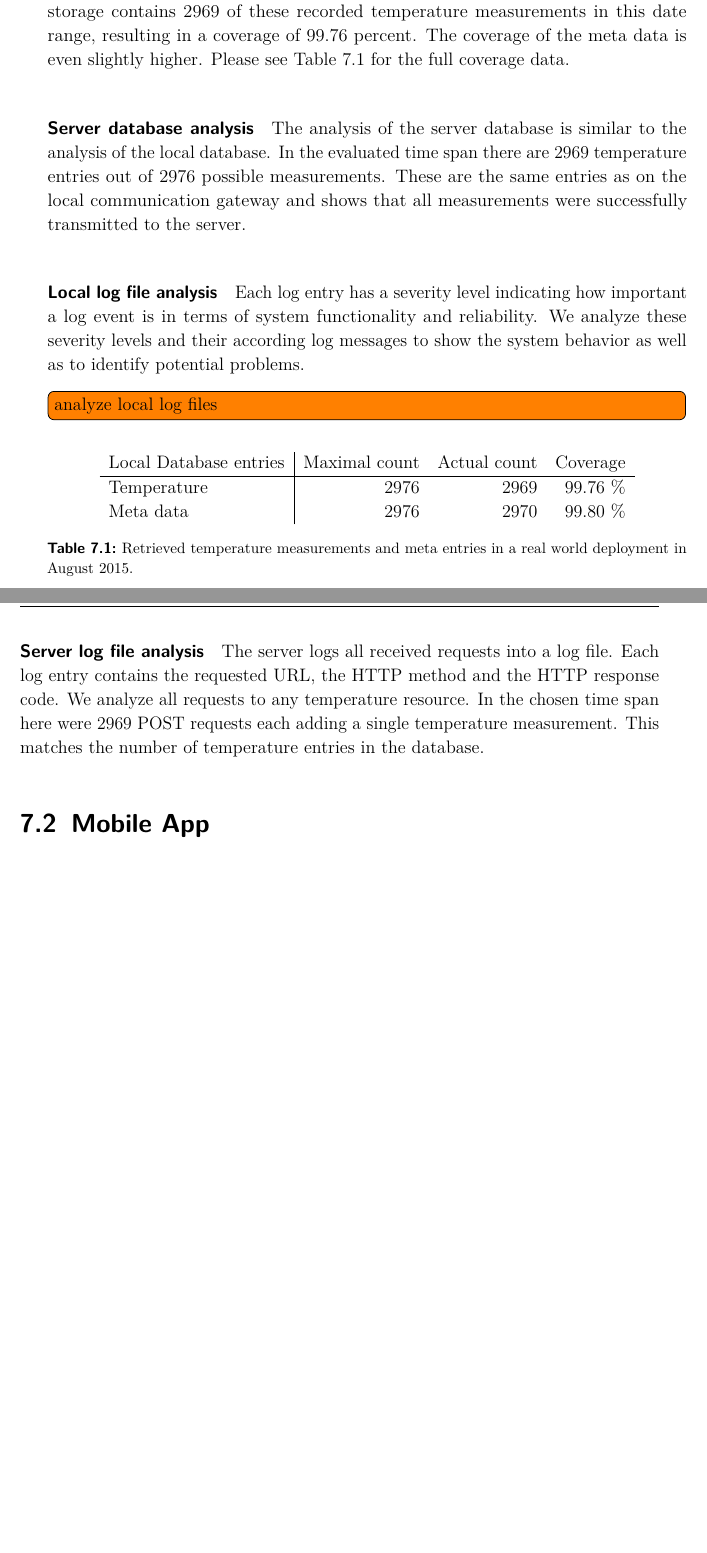
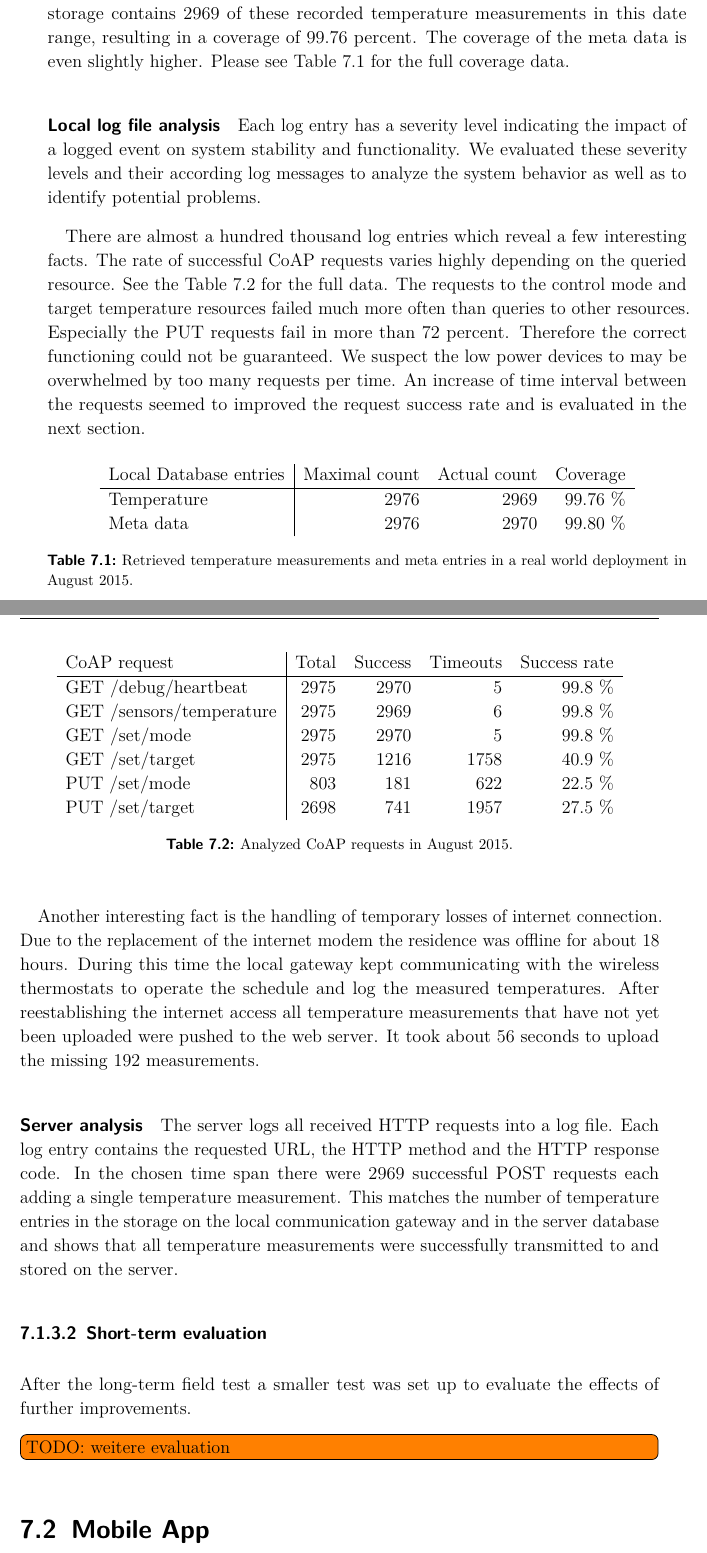
Before and after one commit to spiegelm/smart-heating-report, a LaTeX thesis (thesis.tex, which reads sections/evaluation.tex): two parts of pages 41 and 42 of 49, joined at a grey line, cut so that both start at the same text, the shorter picture padded with empty space. Compiled offline with pdfLaTeX.

Commit message:
Evaluation local log file analysis

```diff
--- a/sections/evaluation.tex
+++ b/sections/evaluation.tex
@@ -178,30 +178,64 @@ Please see Table~\ref{table:evaluation_local_database_coverage} for the full cov
 	\end{center}
 \end{table}
 
-\paragraph{Server database analysis}
+\paragraph{Local log file analysis}
+
+Each log entry has a severity level indicating the impact of a logged event on system stability and functionality.
+We evaluated these severity levels and their according log messages to analyze the system behavior as well as to identify potential problems.
+
+There are almost a hundred thousand log entries which reveal a few interesting facts.
+The rate of successful CoAP requests varies highly depending on the queried resource.
+See the Table~\ref{table:evaluation_coap_requests} for the full data.
+The requests to the control mode and target temperature resources failed much more often than queries to other resources.
+Especially the PUT requests fail in more than 72 percent.
+Therefore the correct functioning could not be guaranteed.
+We suspect the low power devices to may be overwhelmed by too many requests per time.
+An increase of time interval between the requests seemed to improved the request success rate and is evaluated in the next section.
+
+\begin{table}
+	\begin{center}
+		\begin{tabular}{ l | r r r r }
+			CoAP request	& Total	& Success	& Timeouts	& Success rate \\
+			\hline
+			GET /debug/heartbeat	& 2975	& 2970	& 5	& 99.8 \% \\
+			GET /sensors/temperature	& 2975	& 2969	& 6	& 99.8 \% \\
+			GET /set/mode	& 2975	& 2970	& 5	& 99.8 \% \\
+			GET /set/target	& 2975	& 1216	& 1758	& 40.9 \% \\
+			PUT /set/mode	& 803	& 181	& 622	& 22.5 \% \\
+			PUT /set/target	& 2698	& 741	& 1957	& 27.5 \% \\
+		\end{tabular}
+		\caption{Analyzed CoAP requests in August 2015.}
+		\label{table:evaluation_coap_requests}
+	\end{center}
+\end{table}
+
+Another interesting fact is the handling of temporary losses of internet connection.
+Due to the replacement of the internet modem the residence was offline for about 18 hours.
+During this time the local gateway kept communicating with the wireless thermostats to operate the schedule and log the measured temperatures.
+After reestablishing the internet access all temperature measurements that have not yet been uploaded were pushed to the web server.
+It took about 56 seconds to upload the missing 192 measurements.
+
+\paragraph{Server analysis}
+
+
+The server logs all received HTTP requests into a log file.
+Each log entry contains the requested URL, the HTTP method and the HTTP response code.
+In the chosen time span there were 2969 successful POST requests each adding a single temperature measurement.
+This matches the number of temperature entries in the storage on the local communication gateway and in the server database and shows that all temperature measurements were successfully transmitted to and stored on the server.
 
 
 % 2969 Rows returned from: SELECT * FROM smart_heating_temperature WHERE thermostat_id = "04B753B9212580"
 % AND datetime BETWEEN '2015-08-01' AND '2015-09-01' (took 23ms)
-The analysis of the server database is similar to the analysis of the local database.
-In the evaluated time span there are 2969 temperature entries out of 2976 possible measurements.
-These are the same entries as on the local communication gateway and shows that all measurements were successfully transmitted to the server.
 
-\paragraph{Local log file analysis}
+%The analysis of the server database is similar to the analysis of the local database.
+%In the evaluated time span there are 2969 temperature entries out of 2976 possible measurements.
+%These are the same entries as on the local communication gateway.
 
-Each log entry has a severity level indicating how important a log event is in terms of system functionality and reliability.
-We analyze these severity levels and their according log messages to show the system behavior as well as to identify potential problems.
+\subsubsection{Short-term evaluation}
 
-\todo[inline]{analyze local log files}
+After the long-term field test a smaller test was set up to evaluate the effects of further improvements.
 
-
-\paragraph{Server log file analysis}
-
-The server logs all received requests into a log file.
-Each log entry contains the requested URL, the HTTP method and the HTTP response code.
-We analyze all requests to any temperature resource.
-In the chosen time span here were 2969 POST requests each adding a single temperature measurement.
-This matches the number of temperature entries in the database.
+\todo[inline]{TODO: weitere evaluation}
 
 
 
```
